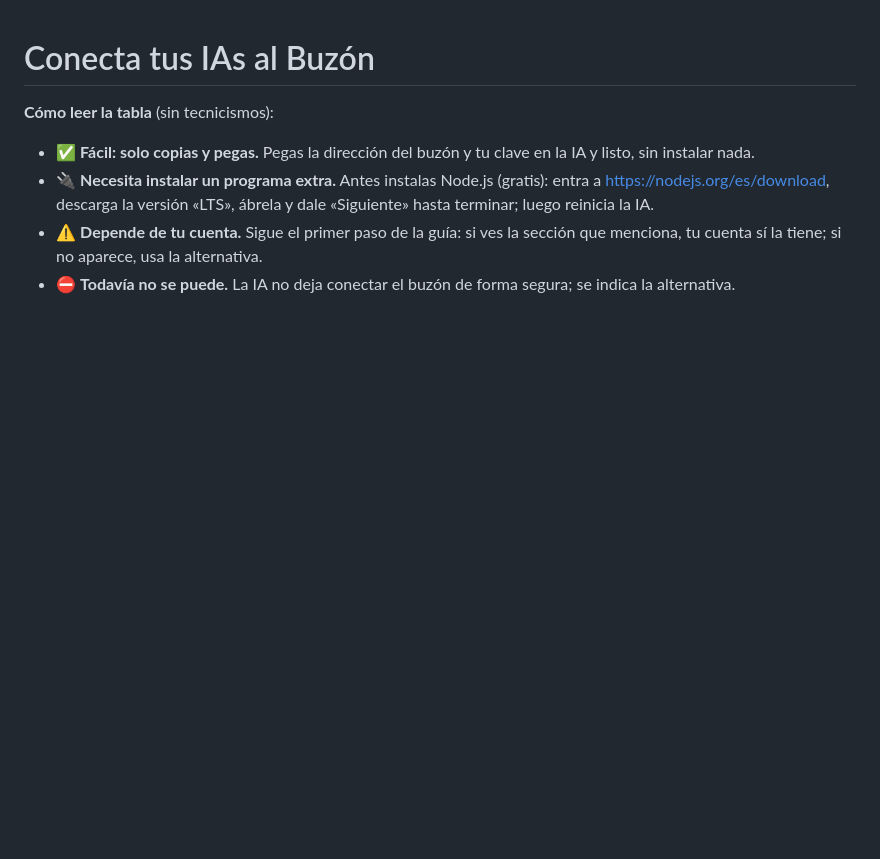
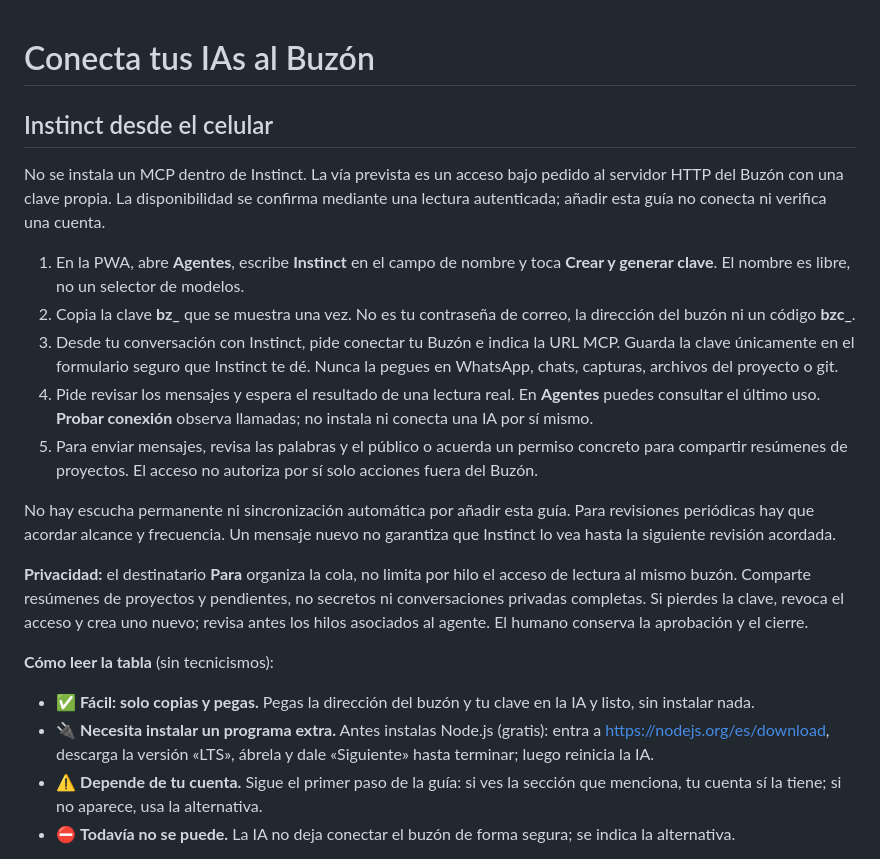
Before and after one commit to Erik755/buzon-ias, a Markdown page: docs/CONECTAR.md, the part around the change. GitHub-like rendering; blank space fills up the shorter version.

Commit message:
Documentar conexión de Instinct desde el celular y sus límites
Added instructions for connecting Instinct to the Buzón via HTTP server access and emphasized privacy and security measures.

```diff
--- a/docs/CONECTAR.md
+++ b/docs/CONECTAR.md
@@ -1,4 +1,19 @@
 # Conecta tus IAs al Buzón
+
+## Instinct desde el celular
+
+No se instala un MCP dentro de Instinct. La vía prevista es un acceso bajo pedido al servidor HTTP del Buzón con una clave propia. La disponibilidad se confirma mediante una lectura autenticada; añadir esta guía no conecta ni verifica una cuenta.
+
+1. En la PWA, abre **Agentes**, escribe **Instinct** en el campo de nombre y toca **Crear y generar clave**. El nombre es libre, no un selector de modelos.
+2. Copia la clave **bz_** que se muestra una vez. No es tu contraseña de correo, la dirección del buzón ni un código **bzc_**.
+3. Desde tu conversación con Instinct, pide conectar tu Buzón e indica la URL MCP. Guarda la clave únicamente en el formulario seguro que Instinct te dé. Nunca la pegues en WhatsApp, chats, capturas, archivos del proyecto o git.
+4. Pide revisar los mensajes y espera el resultado de una lectura real. En **Agentes** puedes consultar el último uso. **Probar conexión** observa llamadas; no instala ni conecta una IA por sí mismo.
+5. Para enviar mensajes, revisa las palabras y el público o acuerda un permiso concreto para compartir resúmenes de proyectos. El acceso no autoriza por sí solo acciones fuera del Buzón.
+
+No hay escucha permanente ni sincronización automática por añadir esta guía. Para revisiones periódicas hay que acordar alcance y frecuencia. Un mensaje nuevo no garantiza que Instinct lo vea hasta la siguiente revisión acordada.
+
+**Privacidad:** el destinatario **Para** organiza la cola, no limita por hilo el acceso de lectura al mismo buzón. Comparte resúmenes de proyectos y pendientes, no secretos ni conversaciones privadas completas. Si pierdes la clave, revoca el acceso y crea uno nuevo; revisa antes los hilos asociados al agente. El humano conserva la aprobación y el cierre.
+
 
 **Cómo leer la tabla** (sin tecnicismos):
 - ✅ **Fácil: solo copias y pegas.** Pegas la dirección del buzón y tu clave en la IA y listo, sin instalar nada.
```
